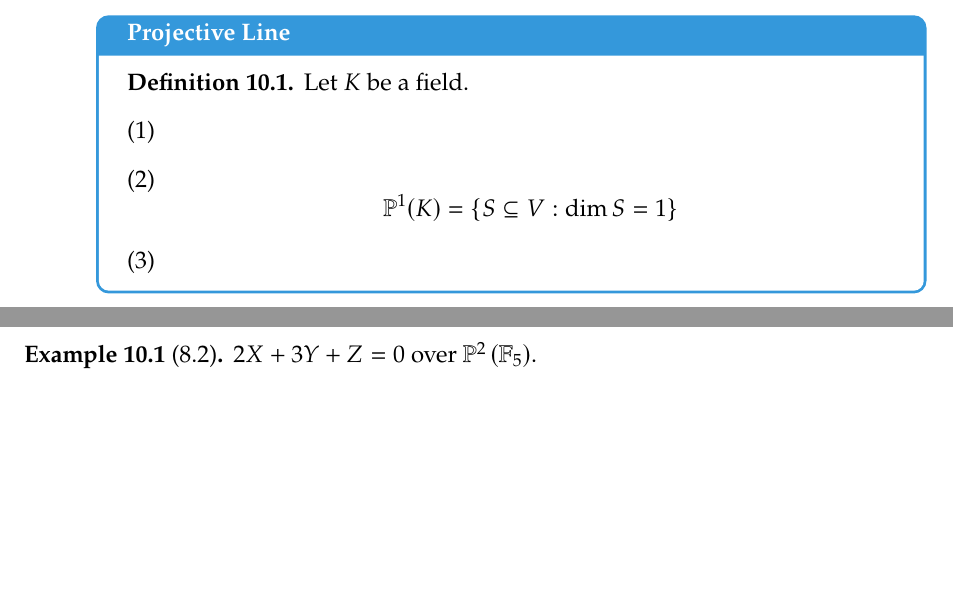
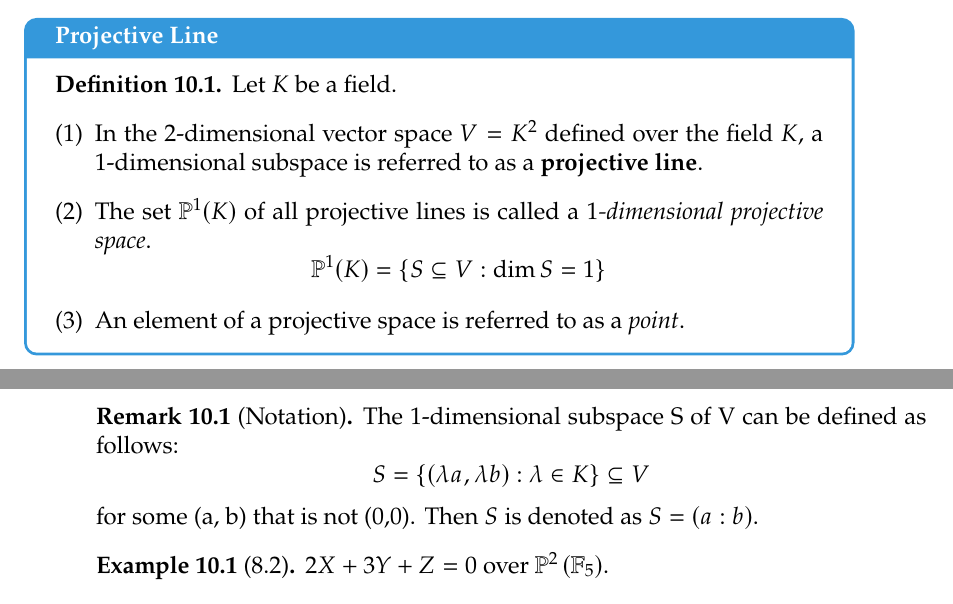
Before and after one commit to Hacker-Code-J/2023-1st-semester, a LaTeX book (Public Key Cryptography/20192250_PKC.tex): two parts of pages 63 and 64 of 64 before the commit and two parts of pages 64 and 65 of 65 after it, joined at a grey line, cut so that both start at the same text, the shorter picture padded with empty space. Compiled offline with pdfLaTeX.

Commit message:
Update 20192250_PKC.tex

```diff
--- a/Public Key Cryptography/20192250_PKC.tex
+++ b/Public Key Cryptography/20192250_PKC.tex
@@ -2719,14 +2716,21 @@ int main() {
 	\begin{tcolorbox}[colback=white,colframe=defcolor,arc=5pt,title={\color{white}\bf Projective Line}]
 		\begin{definition}
 			Let $K$ be a field. \begin{enumerate}[(1)]
-				\item
-				\item \[
+				\item In the $2$-dimensional vector space $V=K^2$ defined over the field $K$, a $1$-dimensional subspace is referred to as a \textbf{projective line}.
+				\item The set $\mathbb{P}^1(K)$ of all projective lines is called a \textit{$1$-dimensional projective space}. \[
 				\mathbb{P}^1(K)=\set{S\subseteq V:\dim{S}=1}
 				\]
-				\item
+				\item An element of a projective space is referred to as a \textit{point}.
 			\end{enumerate}
 		\end{definition}
 	\end{tcolorbox}
+
+	\begin{remark}[Notation]
+		The 1-dimensional subspace S of V can be defined as follows: \[
+		S=\set{\of{\lambda a,\lambda b}:\lambda\in K}\subseteq V
+		\] for some (a, b) that is not (0,0). Then $S$ is denoted as $S=(a:b)$.
+	\end{remark}
+
 
 	\begin{example}[8.2]
 		$2X+3Y+Z=0$ over $\mathbb{P}^2\of{\F_5}$. \begin{align*}
```
Also changed, not shown: Public Key Cryptography/20192250_PKC.tex (5 more changed lines). Lines whose indentation alone changed are shown as unchanged.
